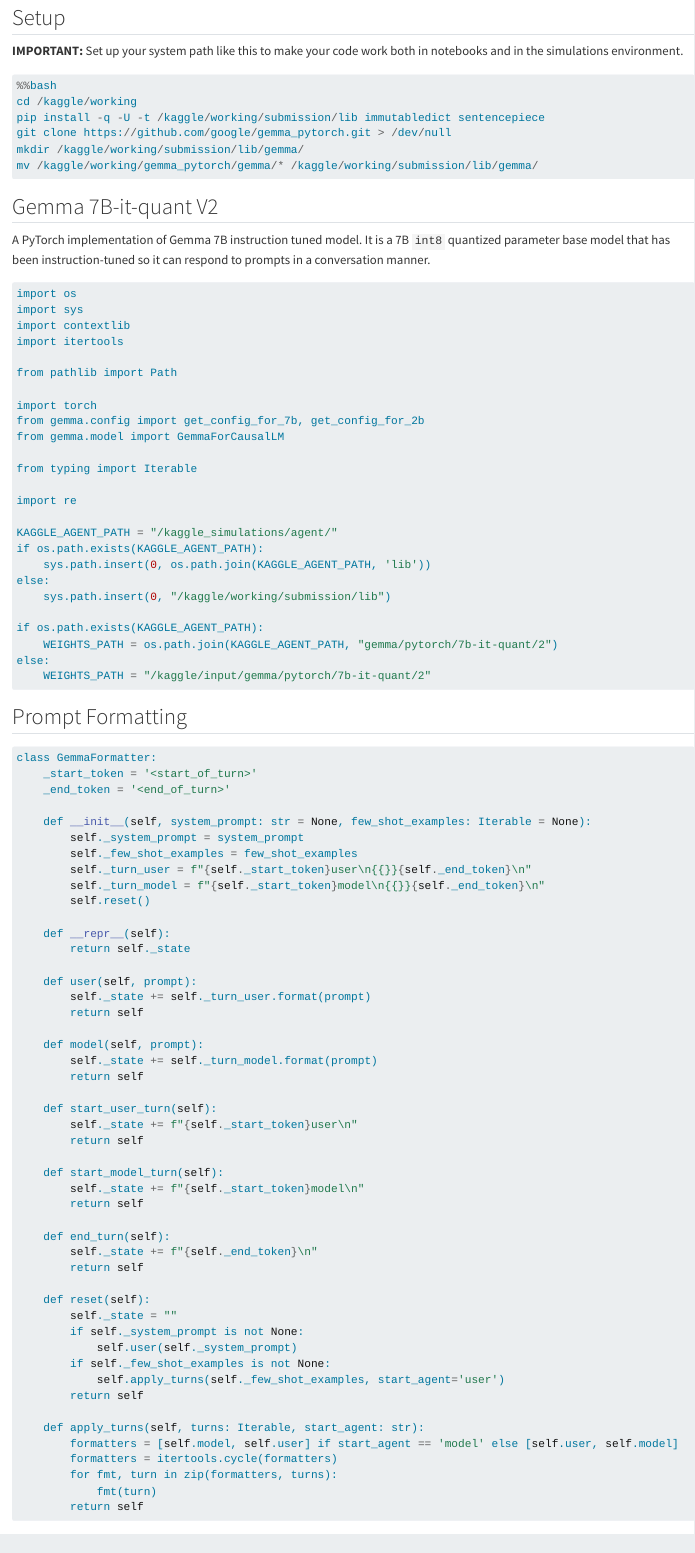
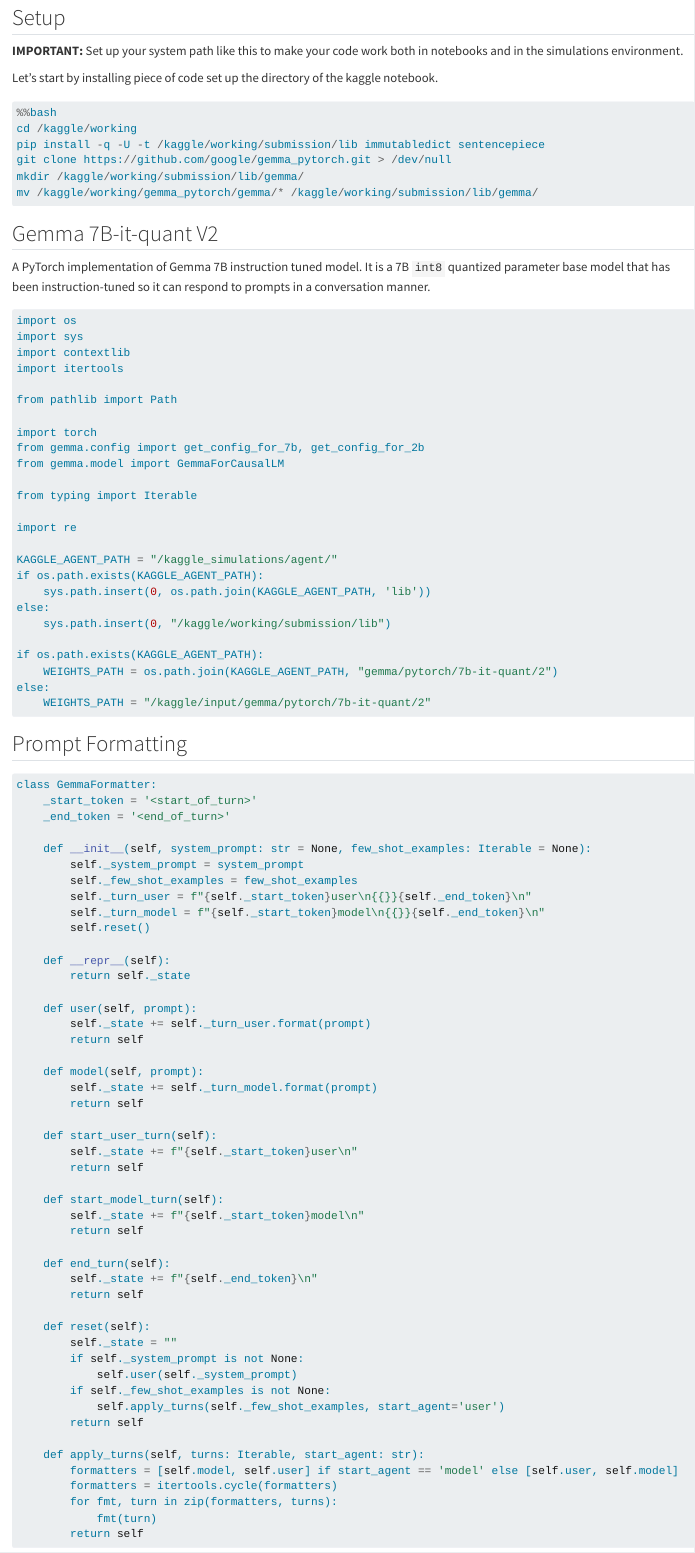
Before and after one commit to guillaumegilles/llm-20-questions, a Quarto document (starter-notebook.qmd): the page in a window 1100 px wide, from 290 px down. Rendered offline with R 4.5, knitr and Pandoc in place of Quarto, with nearby package versions; the code chunks are not run, so their results and figures are left out; long lines of code are wrapped.

Commit message:
Updating starter-notebook

````diff
--- a/starter-notebook.qmd
+++ b/starter-notebook.qmd
@@ -1,5 +1,7 @@
 ---
 title: Kaggle Starter Notebook
+format: html
+jupyter: python3
 ---
 
 - https://www.kaggle.com/code/guillaumegilles/run-debug-llm-20-questions-in-a-notebook/edit
@@ -20,6 +22,8 @@
 
 **IMPORTANT:** Set up your system path like this to make your code work both in
 notebooks and in the simulations environment.
+
+Let’s start by installing piece of code set up the directory of the kaggle notebook.
 
 ```{python}
 %%bash
````
